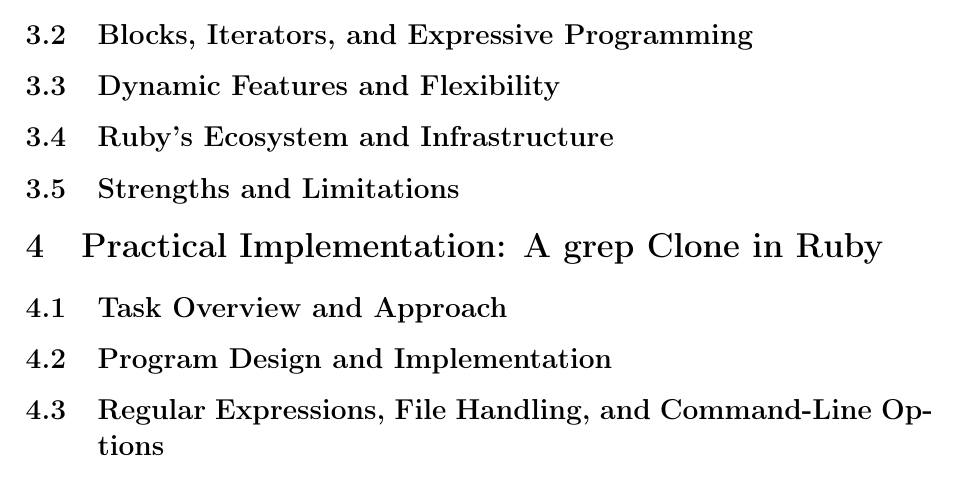
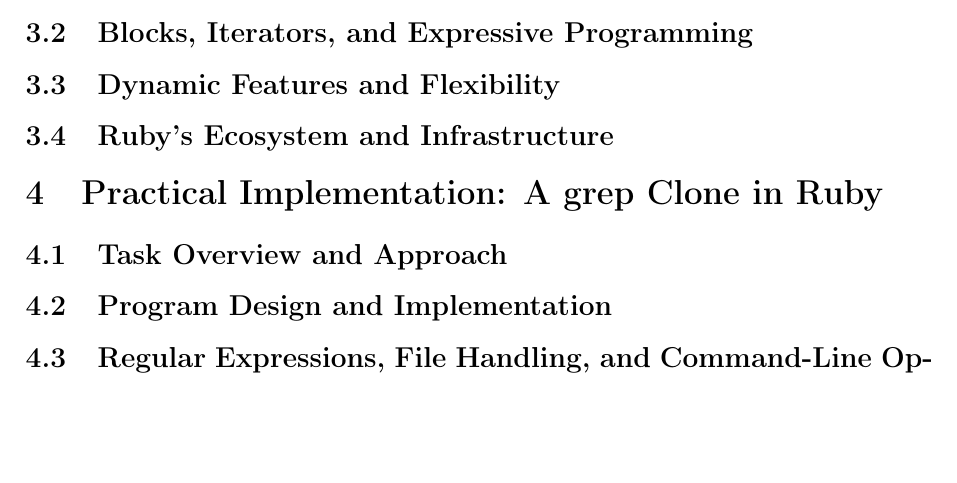
Before and after one commit to alkhazzamtaimaa-cpu/Ruby-seminar, a LaTeX document (paper/Outline.tex): part of the page, cut so that both start at the same text, the shorter picture padded with empty space. Compiled offline with pdfLaTeX.

Commit message:
Update Outline.tex

```diff
--- a/paper/Outline.tex
+++ b/paper/Outline.tex
@@ -29,7 +29,6 @@
 \subsection{Blocks, Iterators, and Expressive Programming}
 \subsection{Dynamic Features and Flexibility}
 \subsection{Ruby's Ecosystem and Infrastructure}
-\subsection{Strengths and Limitations}
 
 \section{Practical Implementation: A grep Clone in Ruby}
 \subsection{Task Overview and Approach}
```
